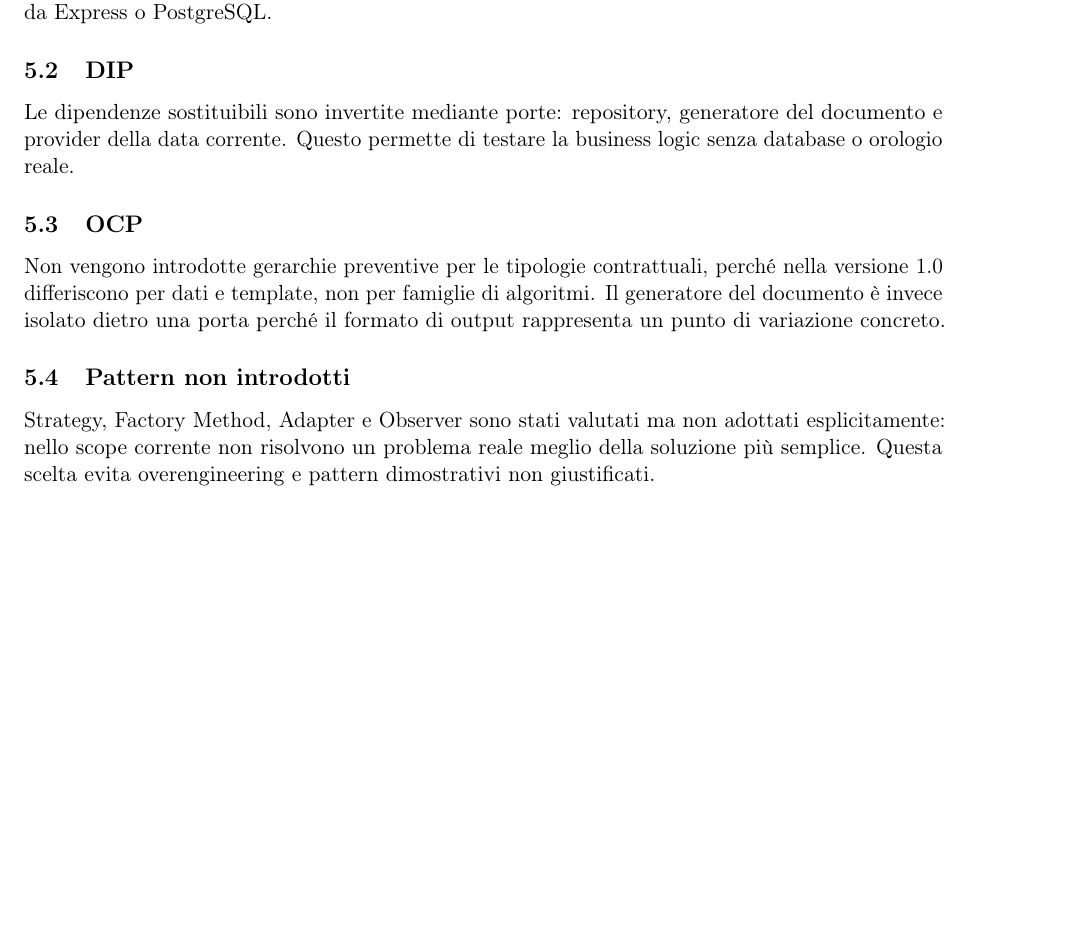
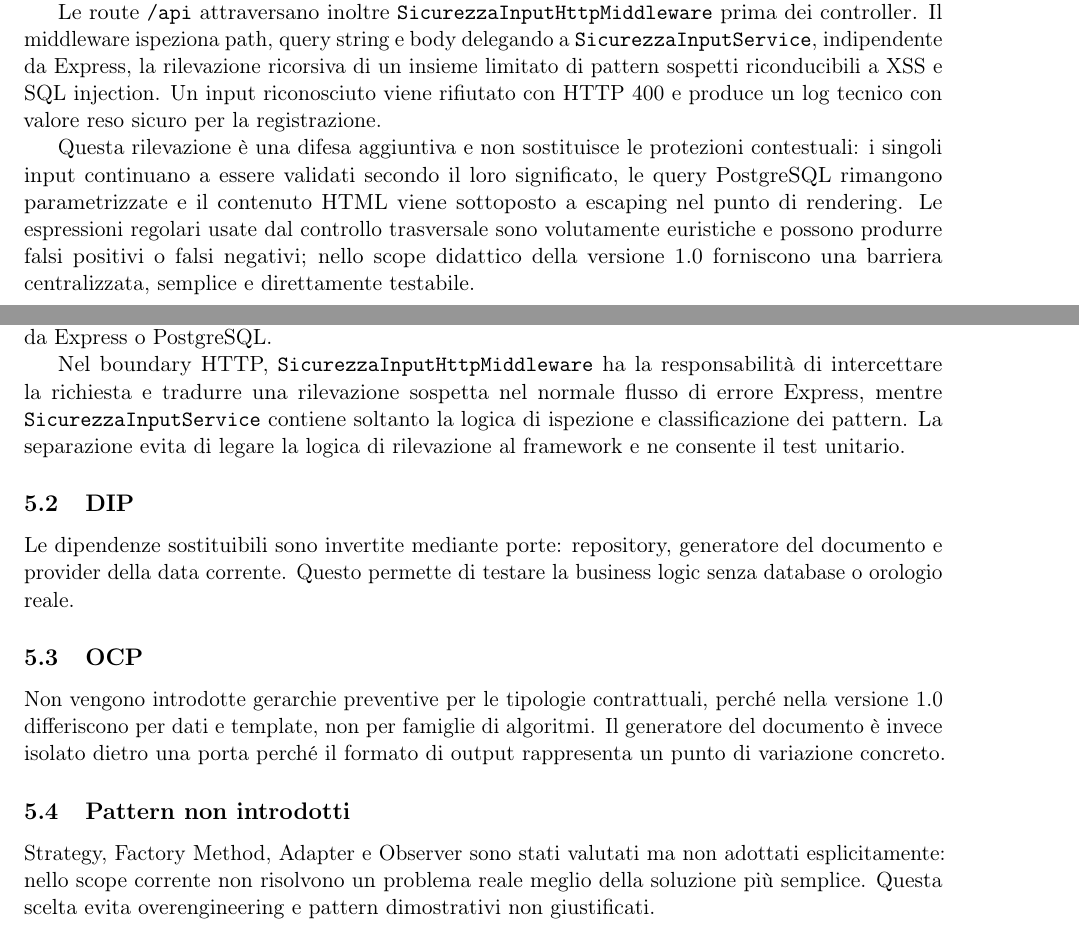
Before and after one commit to FabioMT78/esame_ingegneria_del_software_id_41, a LaTeX document (docs/relazione.tex): part of page 8 of 14 before the commit and two parts of pages 6 and 8 of 14 after it, the two joined at a grey line, cut at the place of the change, the shorter picture padded with empty space. Compiled offline with pdfLaTeX.

Commit message:
documentazione: allineata relazione e changelog alla sicurezza degli input

```diff
--- a/docs/relazione.tex
+++ b/docs/relazione.tex
@@ -102,6 +102,10 @@ L'application layer dipende da porte definite sui bisogni dei casi d'uso. Le imp
 Per UC-01, \texttt{RegistrazioneContrattoPort} delimita l'operazione atomica di registrazione definitiva: dati definitivi collegati, Contratto e primo Pagamento vengono scritti nella stessa transazione PostgreSQL. Il cleanup della bozza è successivo al commit, così un suo eventuale fallimento non invalida un Contratto già registrato.
 
 Per UC-02, \texttt{PagamentoRepository} è volutamente una porta di sola scrittura. I pagamenti storici vengono letti insieme al Contratto tramite \texttt{ContrattoRepository}; questa asimmetria evita due percorsi concorrenti per ricostruire lo stesso stato.
+
+Le route \texttt{/api} attraversano inoltre \texttt{SicurezzaInputHttpMiddleware} prima dei controller. Il middleware ispeziona path, query string e body delegando a \texttt{SicurezzaInputService}, indipendente da Express, la rilevazione ricorsiva di un insieme limitato di pattern sospetti riconducibili a XSS e SQL injection. Un input riconosciuto viene rifiutato con HTTP 400 e produce un log tecnico con valore reso sicuro per la registrazione.
+
+Questa rilevazione è una difesa aggiuntiva e non sostituisce le protezioni contestuali: i singoli input continuano a essere validati secondo il loro significato, le query PostgreSQL rimangono parametrizzate e il contenuto HTML viene sottoposto a escaping nel punto di rendering. Le espressioni regolari usate dal controllo trasversale sono volutamente euristiche e possono produrre falsi positivi o falsi negativi; nello scope didattico della versione 1.0 forniscono una barriera centralizzata, semplice e direttamente testabile.
 
 \begin{figure}[p]
   \centering
@@ -119,6 +123,8 @@ Per UC-02, \texttt{PagamentoRepository} è volutamente una porta di sola scrittu
 \subsection{SRP}
 
 Controller, Service, dominio e infrastruttura hanno motivi di cambiamento distinti. I Service non eseguono SQL né rendering concreto; i repository non contengono workflow; il dominio non dipende da Express o PostgreSQL.
+
+Nel boundary HTTP, \texttt{SicurezzaInputHttpMiddleware} ha la responsabilità di intercettare la richiesta e tradurre una rilevazione sospetta nel normale flusso di errore Express, mentre \texttt{SicurezzaInputService} contiene soltanto la logica di ispezione e classificazione dei pattern. La separazione evita di legare la logica di rilevazione al framework e ne consente il test unitario.
 
 \subsection{DIP}
 
```
Also changed, not shown: CHANGELOG.md, docs/relazione.tex (6 more changed lines).
